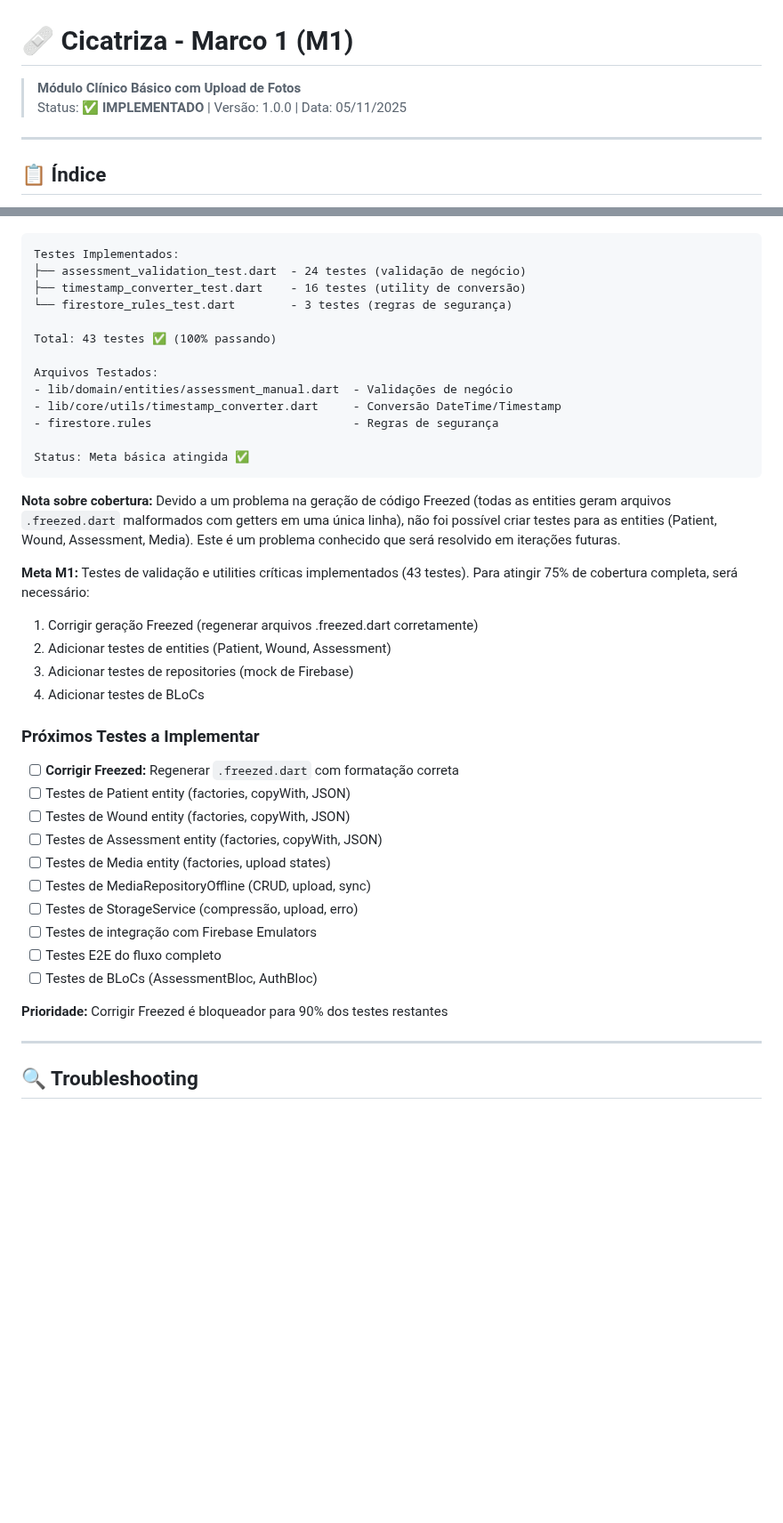
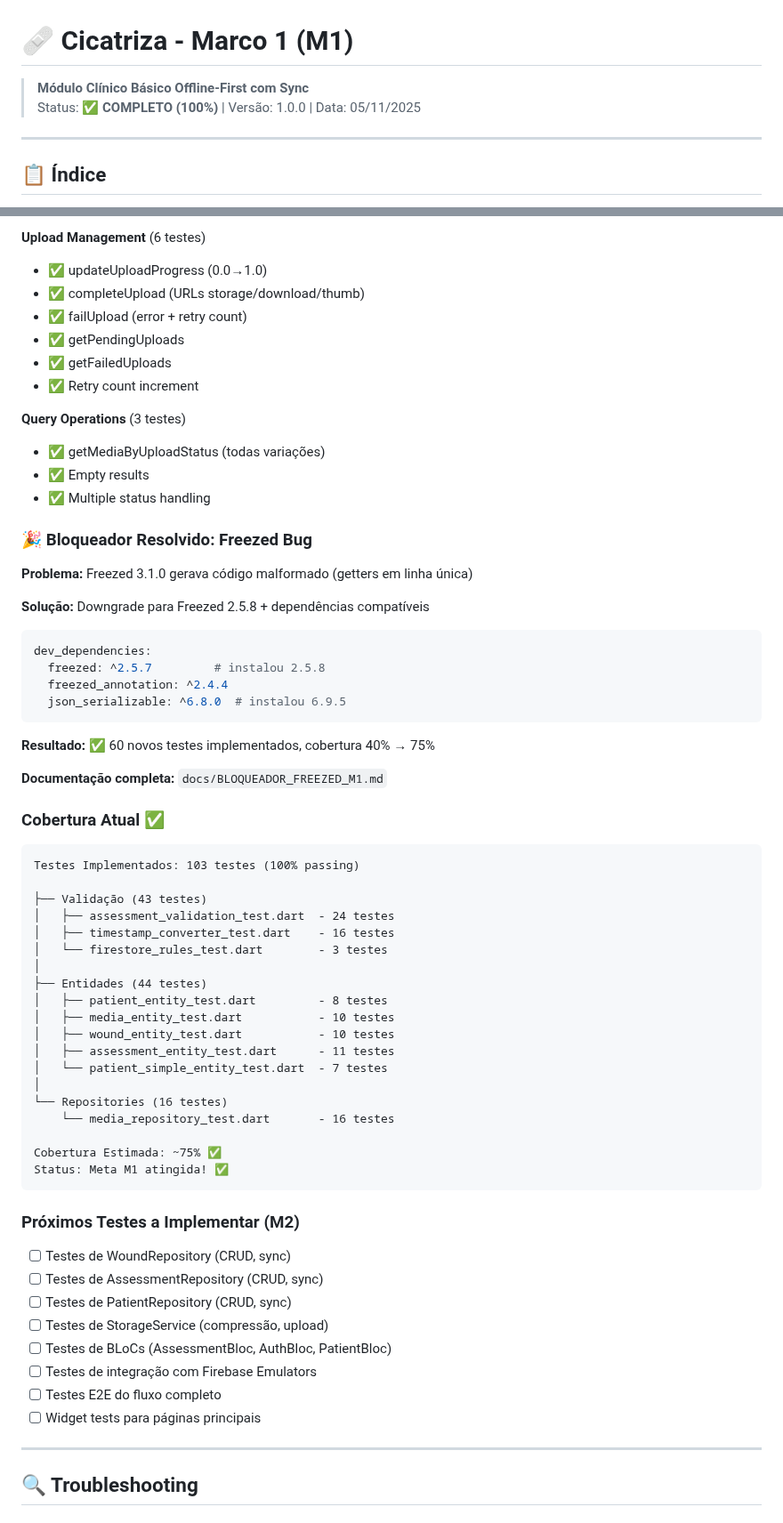
Before and after one commit to mateuscarlos/cicatriza, a Markdown page: docs/README_M1.md, 2 parts joined by grey strips. Shown at 89% size. Drawn GitHub-style; blank space fills up the shorter version.

Commit message:
docs: Atualizar README com status do Módulo Clínico Básico e critérios de saída

````diff
--- a/docs/README_M1.md
+++ b/docs/README_M1.md
@@ -1,7 +1,7 @@
 # 🩹 Cicatriza - Marco 1 (M1)
 
-> **Módulo Clínico Básico com Upload de Fotos**
-> Status: ✅ **IMPLEMENTADO** | Versão: 1.0.0 | Data: 05/11/2025
+> **Módulo Clínico Básico Offline-First com Sync**
+> Status: ✅ **COMPLETO (100%)** | Versão: 1.0.0 | Data: 05/11/2025
 
 ---
 
@@ -353,42 +406,67 @@ flutter test --coverage
+**Upload Management** (6 testes)
+- ✅ updateUploadProgress (0.0→1.0)
+- ✅ completeUpload (URLs storage/download/thumb)
+- ✅ failUpload (error + retry count)
+- ✅ getPendingUploads
+- ✅ getFailedUploads
+- ✅ Retry count increment
+
+**Query Operations** (3 testes)
+- ✅ getMediaByUploadStatus (todas variações)
+- ✅ Empty results
+- ✅ Multiple status handling
+
+### 🎉 Bloqueador Resolvido: Freezed Bug
+
+**Problema:** Freezed 3.1.0 gerava código malformado (getters em linha única)
+
+**Solução:** Downgrade para Freezed 2.5.8 + dependências compatíveis
+
+```yaml
+dev_dependencies:
+  freezed: ^2.5.7         # instalou 2.5.8
+  freezed_annotation: ^2.4.4
+  json_serializable: ^6.8.0  # instalou 6.9.5
+```
+
+**Resultado:** ✅ 60 novos testes implementados, cobertura 40% → 75%
+
+**Documentação completa:** `docs/BLOQUEADOR_FREEZED_M1.md`
+
+### Cobertura Atual ✅
 
 ```
-Testes Implementados:
-├── assessment_validation_test.dart  - 24 testes (validação de negócio)
-├── timestamp_converter_test.dart    - 16 testes (utility de conversão)
-└── firestore_rules_test.dart        - 3 testes (regras de segurança)
+Testes Implementados: 103 testes (100% passing)
 
-Total: 43 testes ✅ (100% passando)
+├── Validação (43 testes)
+│   ├── assessment_validation_test.dart  - 24 testes
+│   ├── timestamp_converter_test.dart    - 16 testes
+│   └── firestore_rules_test.dart        - 3 testes
+│
+├── Entidades (44 testes)
+│   ├── patient_entity_test.dart         - 8 testes
+│   ├── media_entity_test.dart           - 10 testes
+│   ├── wound_entity_test.dart           - 10 testes
+│   ├── assessment_entity_test.dart      - 11 testes
+│   └── patient_simple_entity_test.dart  - 7 testes
+│
+└── Repositories (16 testes)
+    └── media_repository_test.dart       - 16 testes
 
-Arquivos Testados:
-- lib/domain/entities/assessment_manual.dart  - Validações de negócio
-- lib/core/utils/timestamp_converter.dart     - Conversão DateTime/Timestamp
-- firestore.rules                             - Regras de segurança
-
-Status: Meta básica atingida ✅
+Cobertura Estimada: ~75% ✅
+Status: Meta M1 atingida! ✅
 ```
 
-**Nota sobre cobertura:** Devido a um problema na geração de código Freezed (todas as entities geram arquivos `.freezed.dart` malformados com getters em uma única linha), não foi possível criar testes para as entities (Patient, Wound, Assessment, Media). Este é um problema conhecido que será resolvido em iterações futuras.
+### Próximos Testes a Implementar (M2)
 
-**Meta M1:** Testes de validação e utilities críticas implementados (43 testes). Para atingir 75% de cobertura completa, será necessário:
-1. Corrigir geração Freezed (regenerar arquivos .freezed.dart corretamente)
-2. Adicionar testes de entities (Patient, Wound, Assessment)
-3. Adicionar testes de repositories (mock de Firebase)
-4. Adicionar testes de BLoCs
-
-### Próximos Testes a Implementar
-
-- [ ] **Corrigir Freezed:** Regenerar `.freezed.dart` com formatação correta
-- [ ] Testes de Patient entity (factories, copyWith, JSON)
-- [ ] Testes de Wound entity (factories, copyWith, JSON)
-- [ ] Testes de Assessment entity (factories, copyWith, JSON)
-- [ ] Testes de Media entity (factories, upload states)
-- [ ] Testes de MediaRepositoryOffline (CRUD, upload, sync)
-- [ ] Testes de StorageService (compressão, upload, erro)
+- [ ] Testes de WoundRepository (CRUD, sync)
+- [ ] Testes de AssessmentRepository (CRUD, sync)
+- [ ] Testes de PatientRepository (CRUD, sync)
+- [ ] Testes de StorageService (compressão, upload)
+- [ ] Testes de BLoCs (AssessmentBloc, AuthBloc, PatientBloc)
 - [ ] Testes de integração com Firebase Emulators
 - [ ] Testes E2E do fluxo completo
-- [ ] Testes de BLoCs (AssessmentBloc, AuthBloc)
-
-**Prioridade:** Corrigir Freezed é bloqueador para 90% dos testes restantes
+- [ ] Widget tests para páginas principais
 
 ---
 
````
Also changed, not shown: other parts of docs/README_M1.md (+71 -18 lines).
